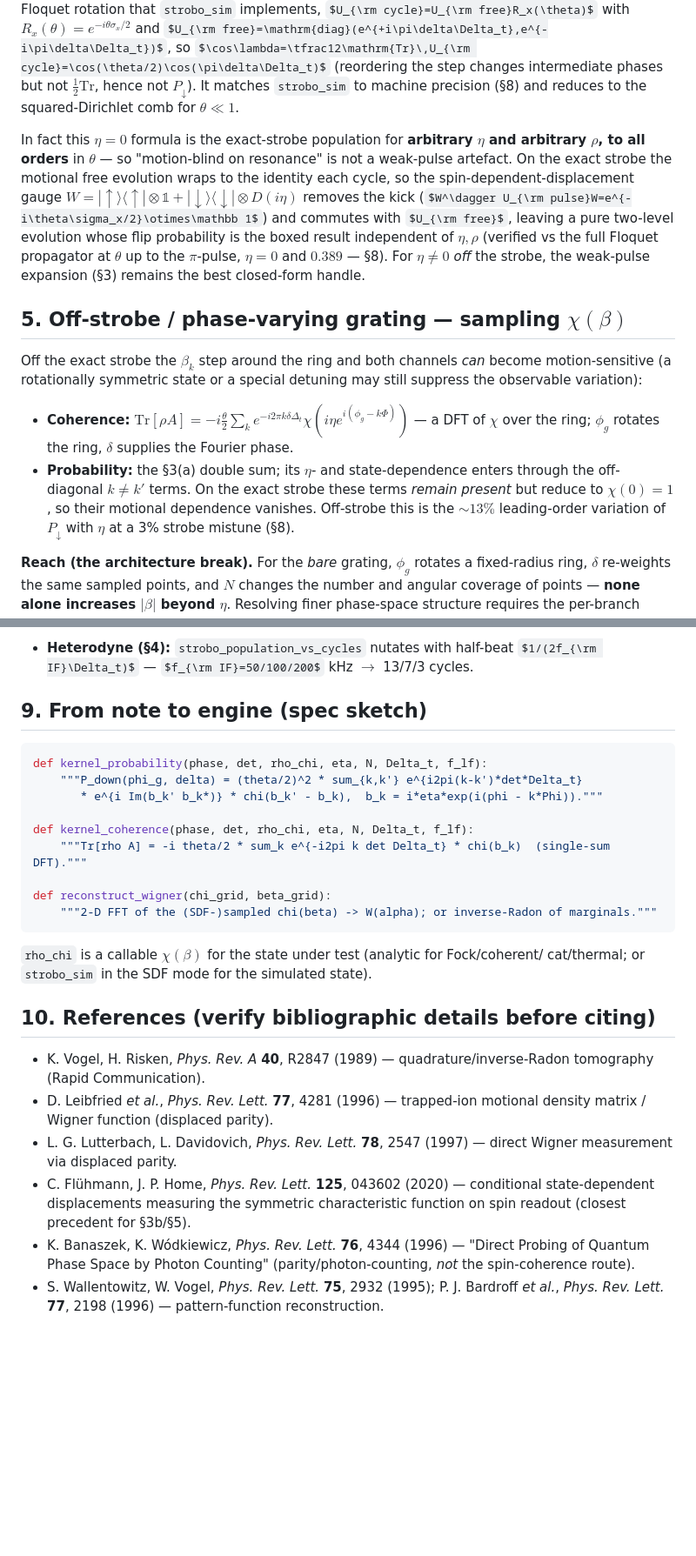
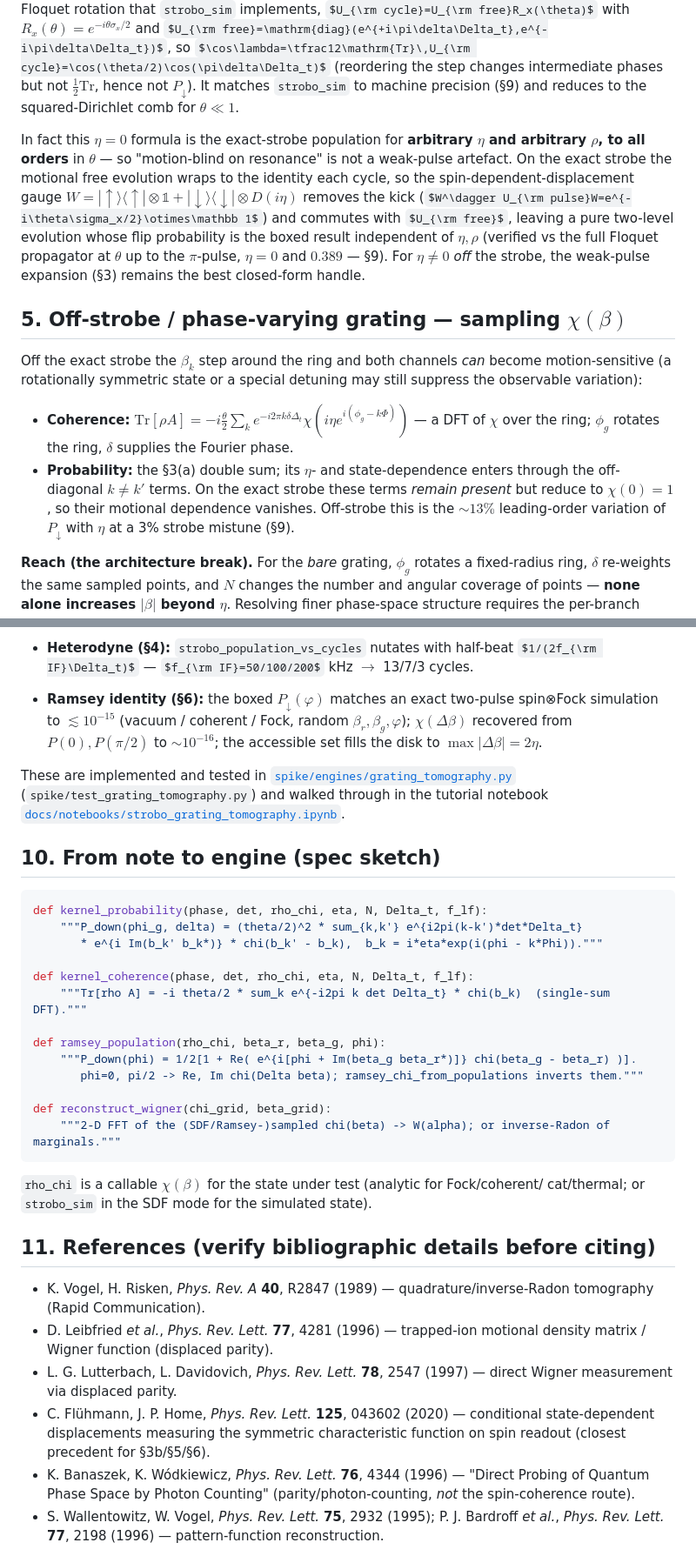
Before and after one commit to uwarring82/paula-gen-FD, a Markdown page: docs/notes/strobo_grating_transfer_function.md, 2 parts joined by grey strips. Shown at 87% size. Drawn GitHub-style; some formulas as TeX source; blank space fills up the shorter version.

````diff
--- a/docs/notes/strobo_grating_transfer_function.md
+++ b/docs/notes/strobo_grating_transfer_function.md
@@ -133,7 +135,7 @@ $U_{\rm cycle}=U_{\rm free}R_x(\theta)$ with $R_x(\theta)=e^{-i\theta\sigma_x/2}
 $U_{\rm free}=\mathrm{diag}(e^{+i\pi\delta\Delta_t},e^{-i\pi\delta\Delta_t})$, so
 $\cos\lambda=\tfrac12\mathrm{Tr}\,U_{\rm cycle}=\cos(\theta/2)\cos(\pi\delta\Delta_t)$
 (reordering the step changes intermediate phases but not $\tfrac12\mathrm{Tr}$, hence not
-$P_\downarrow$). It matches `strobo_sim` to machine precision (§8) and reduces to the
+$P_\downarrow$). It matches `strobo_sim` to machine precision (§9) and reduces to the
 squared-Dirichlet comb for $\theta\ll1$.
 
 In fact this $\eta=0$ formula is the exact-strobe population for **arbitrary $\eta$ and
@@ -144,7 +146,7 @@ $W=|\!\uparrow\rangle\langle\uparrow|\otimes\mathbb 1+|\!\downarrow\rangle\langl
 removes the kick ($W^\dagger U_{\rm pulse}W=e^{-i\theta\sigma_x/2}\otimes\mathbb 1$) and
 commutes with $U_{\rm free}$, leaving a pure two-level evolution whose flip probability is
 the boxed result independent of $\eta,\rho$ (verified vs the full Floquet propagator at
-$\theta$ up to the $\pi$-pulse, $\eta=0$ and $0.389$ — §8). For $\eta\neq0$ *off* the
+$\theta$ up to the $\pi$-pulse, $\eta=0$ and $0.389$ — §9). For $\eta\neq0$ *off* the
 strobe, the weak-pulse expansion (§3) remains the best closed-form handle.
 
 ## 5. Off-strobe / phase-varying grating — sampling $\chi(\beta)$
@@ -159,7 +161,7 @@ the observable variation):
 - **Probability:** the §3(a) double sum; its $\eta$- and state-dependence enters through
   the off-diagonal $k\neq k'$ terms. On the exact strobe these terms *remain present* but
   reduce to $\chi(0)=1$, so their motional dependence vanishes. Off-strobe this is the
-  $\sim13\%$ leading-order variation of $P_\downarrow$ with $\eta$ at a 3% strobe mistune (§8).
+  $\sim13\%$ leading-order variation of $P_\downarrow$ with $\eta$ at a 3% strobe mistune (§9).
 
 **Reach (the architecture break).** For the *bare* grating, $\phi_g$ rotates a
 fixed-radius ring, $\delta$ re-weights the same sampled points, and $N$ changes the number
@@ -248,8 +296,17 @@ against `strobo_detuning_scan` (the full Floquet propagator).
   saturation).
 - **Heterodyne (§4):** `strobo_population_vs_cycles` nutates with half-beat
   $1/(2f_{\rm IF}\Delta_t)$ — $f_{\rm IF}=50/100/200$ kHz $\to$ 13/7/3 cycles.
+- **Ramsey identity (§6):** the boxed $P_\downarrow(\varphi)$ matches an exact two-pulse
+  spin⊗Fock simulation to $\lesssim10^{-15}$ (vacuum / coherent / Fock, random
+  $\beta_r,\beta_g,\varphi$); $\chi(\Delta\beta)$ recovered from $P(0),P(\pi/2)$ to
+  $\sim10^{-16}$; the accessible set fills the disk to $\max\lvert\Delta\beta\rvert=2\eta$.
 
-## 9. From note to engine (spec sketch)
+These are implemented and tested in
+[`spike/engines/grating_tomography.py`](../../spike/engines/grating_tomography.py)
+(`spike/test_grating_tomography.py`) and walked through in the tutorial notebook
+[`docs/notebooks/strobo_grating_tomography.ipynb`](../notebooks/strobo_grating_tomography.ipynb).
+
+## 10. From note to engine (spec sketch)
 
 ```python
 def kernel_probability(phase, det, rho_chi, eta, N, Delta_t, f_lf):
@@ -259,14 +316,18 @@ def kernel_probability(phase, det, rho_chi, eta, N, Delta_t, f_lf):
 def kernel_coherence(phase, det, rho_chi, eta, N, Delta_t, f_lf):
     """Tr[rho A] = -i theta/2 * sum_k e^{-i2pi k det Delta_t} * chi(b_k)  (single-sum DFT)."""
 
+def ramsey_population(rho_chi, beta_r, beta_g, phi):
+    """P_down(phi) = 1/2[1 + Re( e^{i[phi + Im(beta_g beta_r*)]} chi(beta_g - beta_r) )].
+       phi=0, pi/2 -> Re, Im chi(Delta beta); ramsey_chi_from_populations inverts them."""
+
 def reconstruct_wigner(chi_grid, beta_grid):
-    """2-D FFT of the (SDF-)sampled chi(beta) -> W(alpha); or inverse-Radon of marginals."""
+    """2-D FFT of the (SDF/Ramsey-)sampled chi(beta) -> W(alpha); or inverse-Radon of marginals."""
 ```
 
 `rho_chi` is a callable $\chi(\beta)$ for the state under test (analytic for Fock/coherent/
 cat/thermal; or `strobo_sim` in the SDF mode for the simulated state).
 
-## 10. References (verify bibliographic details before citing)
+## 11. References (verify bibliographic details before citing)
 
 - K. Vogel, H. Risken, *Phys. Rev. A* **40**, R2847 (1989) — quadrature/inverse-Radon
   tomography (Rapid Communication).
@@ -276,7 +337,7 @@ cat/thermal; or `strobo_sim` in the SDF mode for the simulated state).
   measurement via displaced parity.
 - C. Flühmann, J. P. Home, *Phys. Rev. Lett.* **125**, 043602 (2020) — conditional
   state-dependent displacements measuring the symmetric characteristic function on spin
-  readout (closest precedent for §3b/§5).
+  readout (closest precedent for §3b/§5/§6).
 - K. Banaszek, K. Wódkiewicz, *Phys. Rev. Lett.* **76**, 4344 (1996) — "Direct Probing of
   Quantum Phase Space by Photon Counting" (parity/photon-counting, *not* the spin-coherence
   route).
````
Also changed, not shown: other parts of docs/notes/strobo_grating_transfer_function.md (+54 -6 lines).
